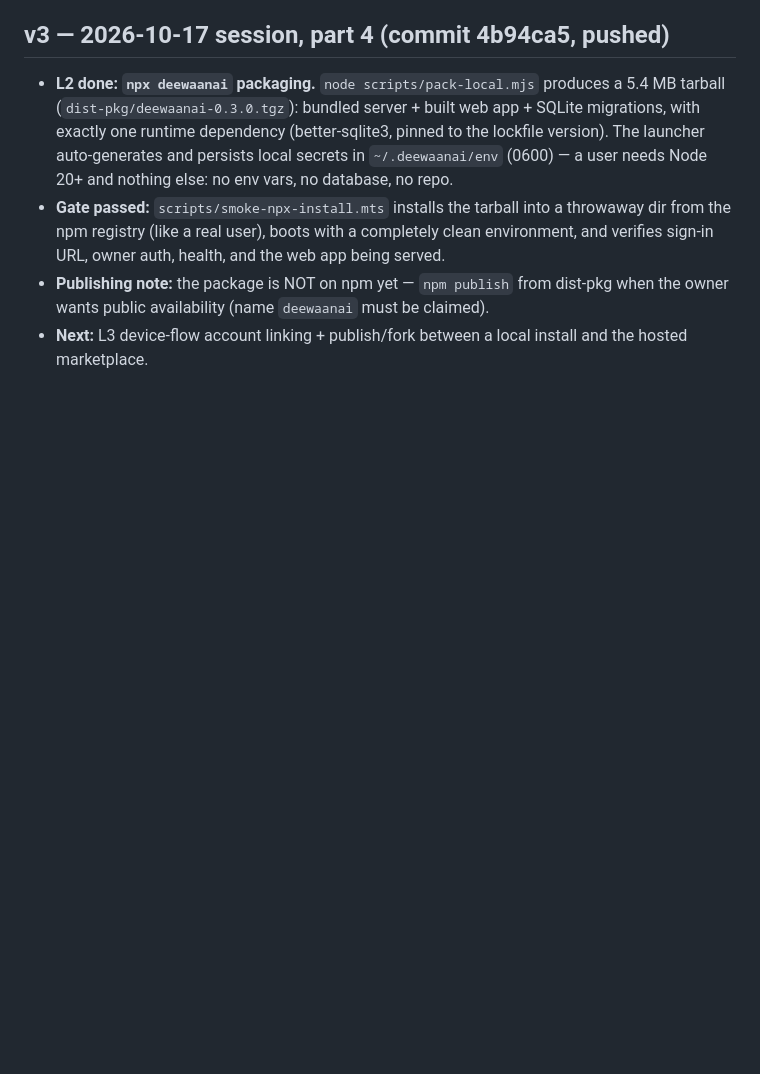
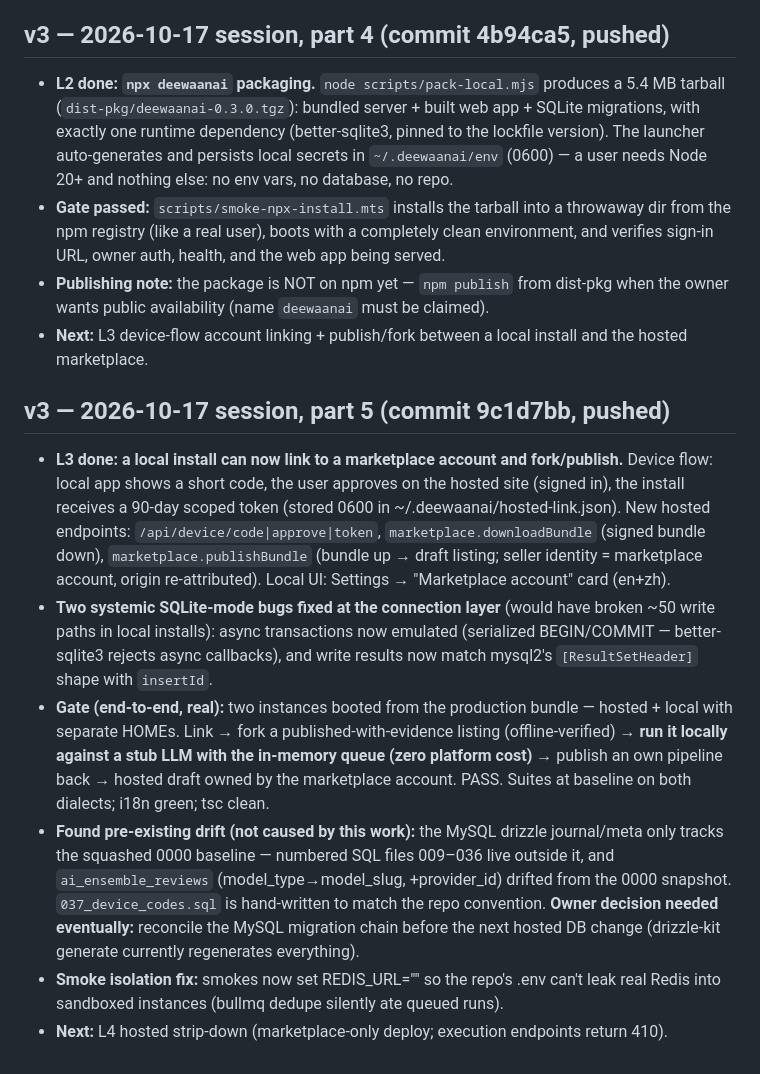
Before and after one commit to DeeWaanAI/pipeline, a Markdown page: DeeWaanAI-Next/PROGRESS.md, the part around the change. Drawn GitHub-style; blank space fills up the shorter version.

Commit message:
docs: mark L3 done in v3 spec, log session

```diff
--- a/DeeWaanAI-Next/PROGRESS.md
+++ b/DeeWaanAI-Next/PROGRESS.md
@@ -235,3 +235,12 @@ Spec `DeeWaanAI-Next/WEBSITE-SPEC.md` · plan `DeeWaanAI-Next/WEBSITE-BUILD-PLAN
 - **Gate passed:** `scripts/smoke-npx-install.mts` installs the tarball into a throwaway dir from the npm registry (like a real user), boots with a completely clean environment, and verifies sign-in URL, owner auth, health, and the web app being served.
 - **Publishing note:** the package is NOT on npm yet — `npm publish` from dist-pkg when the owner wants public availability (name `deewaanai` must be claimed).
 - **Next:** L3 device-flow account linking + publish/fork between a local install and the hosted marketplace.
+
+## v3 — 2026-10-17 session, part 5 (commit 9c1d7bb, pushed)
+
+- **L3 done: a local install can now link to a marketplace account and fork/publish.** Device flow: local app shows a short code, the user approves on the hosted site (signed in), the install receives a 90-day scoped token (stored 0600 in ~/.deewaanai/hosted-link.json). New hosted endpoints: `/api/device/code|approve|token`, `marketplace.downloadBundle` (signed bundle down), `marketplace.publishBundle` (bundle up → draft listing; seller identity = marketplace account, origin re-attributed). Local UI: Settings → "Marketplace account" card (en+zh).
+- **Two systemic SQLite-mode bugs fixed at the connection layer** (would have broken ~50 write paths in local installs): async transactions now emulated (serialized BEGIN/COMMIT — better-sqlite3 rejects async callbacks), and write results now match mysql2's `[ResultSetHeader]` shape with `insertId`.
+- **Gate (end-to-end, real):** two instances booted from the production bundle — hosted + local with separate HOMEs. Link → fork a published-with-evidence listing (offline-verified) → **run it locally against a stub LLM with the in-memory queue (zero platform cost)** → publish an own pipeline back → hosted draft owned by the marketplace account. PASS. Suites at baseline on both dialects; i18n green; tsc clean.
+- **Found pre-existing drift (not caused by this work):** the MySQL drizzle journal/meta only tracks the squashed 0000 baseline — numbered SQL files 009–036 live outside it, and `ai_ensemble_reviews` (model_type→model_slug, +provider_id) drifted from the 0000 snapshot. `037_device_codes.sql` is hand-written to match the repo convention. **Owner decision needed eventually:** reconcile the MySQL migration chain before the next hosted DB change (drizzle-kit generate currently regenerates everything).
+- **Smoke isolation fix:** smokes now set REDIS_URL="" so the repo's .env can't leak real Redis into sandboxed instances (bullmq dedupe silently ate queued runs).
+- **Next:** L4 hosted strip-down (marketplace-only deploy; execution endpoints return 410).
```
Also changed, not shown: DeeWaanAI-Next/V3-LOCAL-FIRST-SPEC.md (+1 -1 lines).
